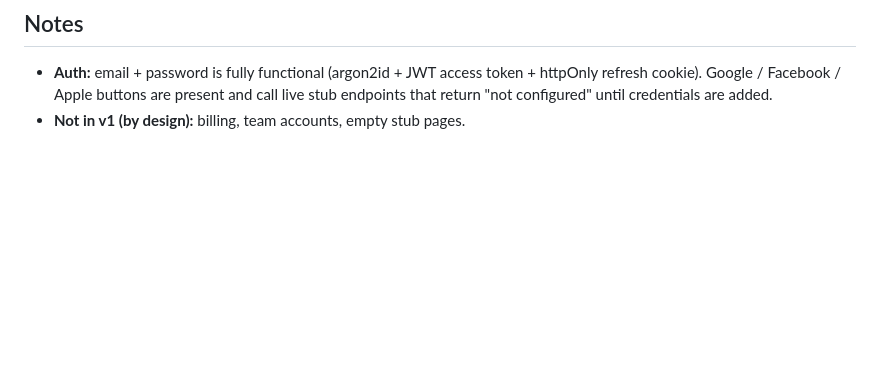
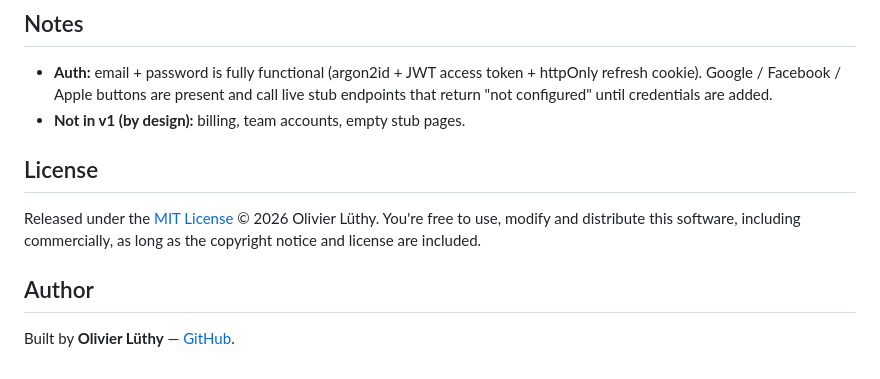
Before and after one commit to olivierluethy/Fotolio, a Markdown page: README.md, the part around one of its changes. Rendered like a GitHub page; blank space fills up the shorter version.

Commit message:
docs: add logo and badges to header, append License/Author
Co-Authored-By: Claude Opus 4.8 <noreply@anthropic.com>
Claude-Session: https://claude.ai/code/session_01UiKPw7SWNmQ8tqm1XZHwi7

```diff
--- a/README.md
+++ b/README.md
@@ -89,3 +99,12 @@ mono "instrument readout" type for all measured data. Full light + dark themes.
   cookie). Google / Facebook / Apple buttons are present and call live stub endpoints that return
   "not configured" until credentials are added.
 - **Not in v1 (by design):** billing, team accounts, empty stub pages.
+
+## License
+
+Released under the [MIT License](LICENSE) © 2026 Olivier Lüthy. You're free to use, modify and distribute this
+software, including commercially, as long as the copyright notice and license are included.
+
+## Author
+
+Built by **Olivier Lüthy** — [GitHub](https://github.com/olivierluethy).
```
Also changed, not shown: other parts of README.md (+10 -0 lines).
